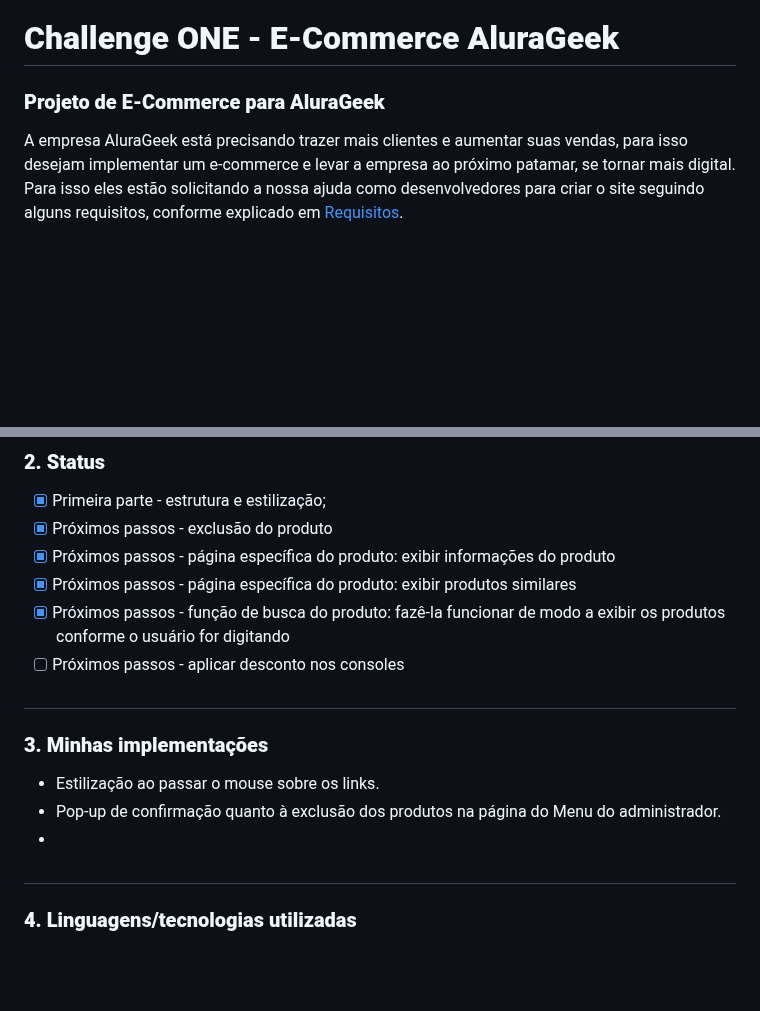
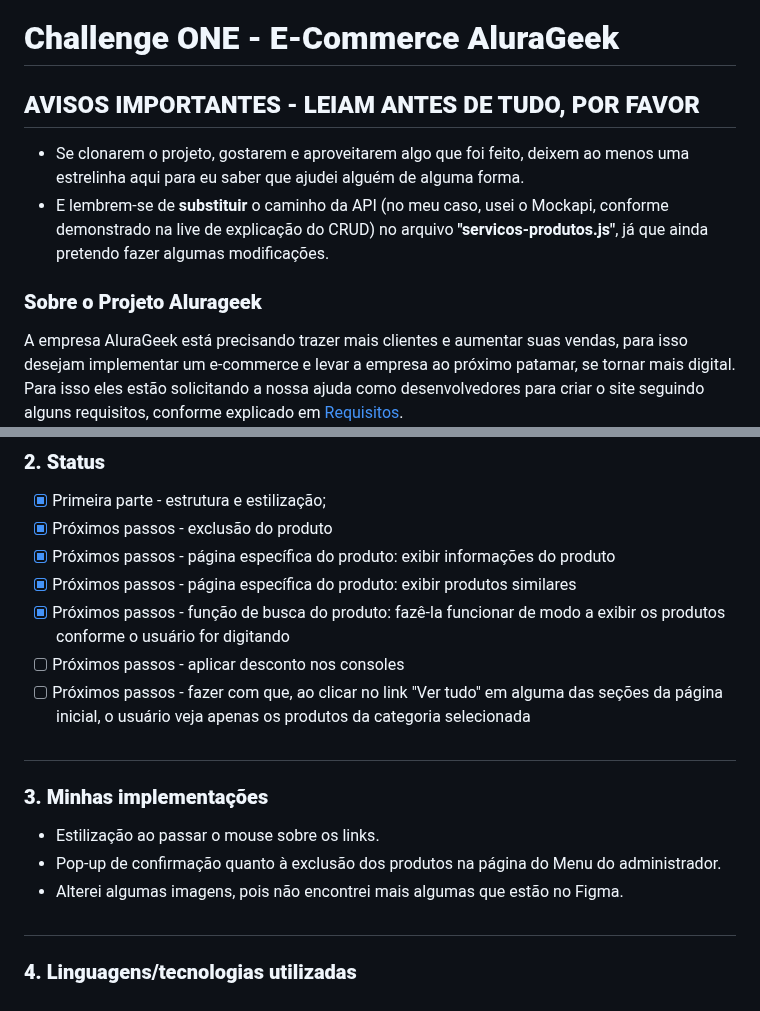
Before and after one commit to lettyviana/challenge-alurageek-one-t5, a Markdown page: README.md, 2 parts joined by grey strips. GitHub-like rendering; blank space fills up the shorter version.

Commit message:
atualização readme

```diff
--- a/README.md
+++ b/README.md
@@ -1,6 +1,12 @@
 # **Challenge ONE - E-Commerce AluraGeek**
 
-### **Projeto de E-Commerce para AluraGeek**
+## <strong>AVISOS IMPORTANTES - LEIAM ANTES DE TUDO, POR FAVOR</strong>
+
+- Se clonarem o projeto, gostarem e aproveitarem algo que foi feito, deixem ao menos uma estrelinha aqui para eu saber que ajudei alguém de alguma forma.
+- E lembrem-se de <strong>substituir</strong> o caminho da API (no meu caso, usei o Mockapi, conforme demonstrado na live de explicação do CRUD) no arquivo <strong>"servicos-produtos.js"</strong>, já que ainda pretendo fazer algumas modificações.
+
+
+### **Sobre o Projeto Alurageek**
 
 A empresa AluraGeek está precisando trazer mais clientes e aumentar suas vendas, para isso desejam implementar um e-commerce e levar a empresa ao próximo patamar, se tornar mais digital. Para isso eles estão solicitando a nossa ajuda como desenvolvedores para criar o site seguindo alguns requisitos, conforme explicado em [Requisitos](#1-requisitos).
 
@@ -40,6 +46,7 @@ A empresa AluraGeek está precisando trazer mais clientes e aumentar suas vendas
 - [x] Próximos passos - página específica do produto: exibir produtos similares <br />
 - [x] Próximos passos - função de busca do produto: fazê-la funcionar de modo a exibir os produtos conforme o usuário for digitando <br />
 - [ ] Próximos passos - aplicar desconto nos consoles <br />
+- [ ] Próximos passos - fazer com que, ao clicar no link "Ver tudo" em alguma das seções da página inicial, o usuário veja apenas os produtos da categoria selecionada <br />
 
 #
 
@@ -47,7 +54,7 @@ A empresa AluraGeek está precisando trazer mais clientes e aumentar suas vendas
 
 - Estilização ao passar o mouse sobre os links.
 - Pop-up de confirmação quanto à exclusão dos produtos na página do Menu do administrador.
--
+- Alterei algumas imagens, pois não encontrei mais algumas que estão no Figma.
 
 #
 
```
